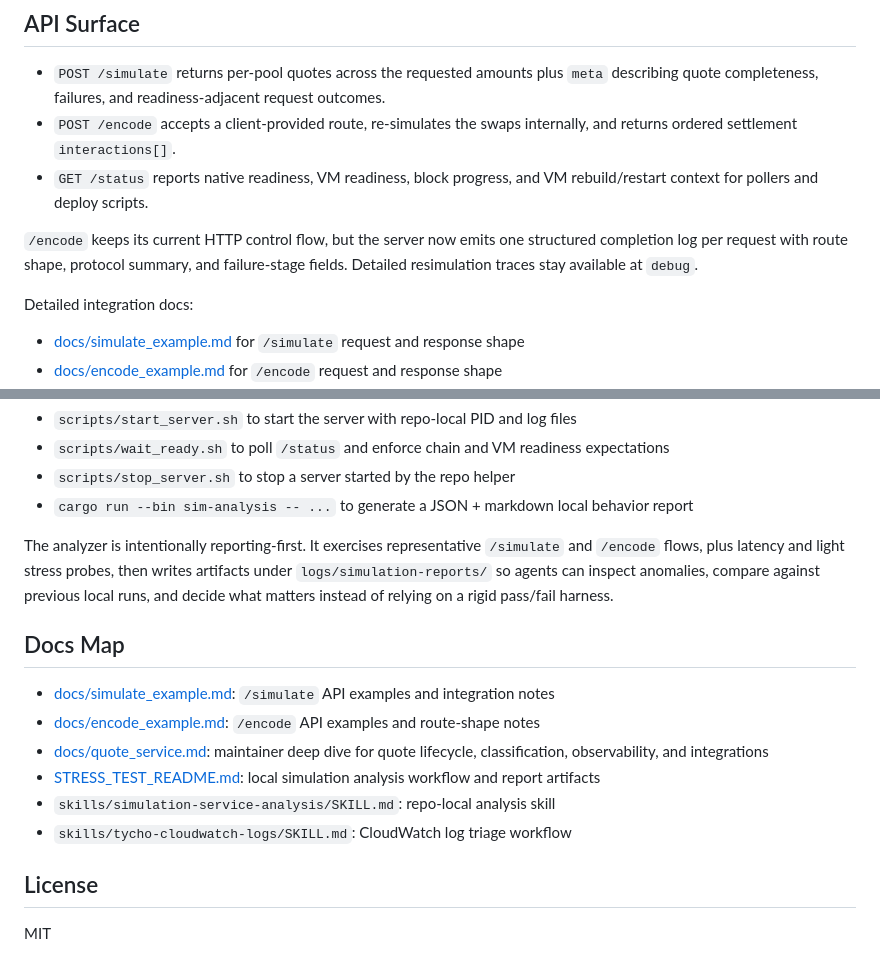
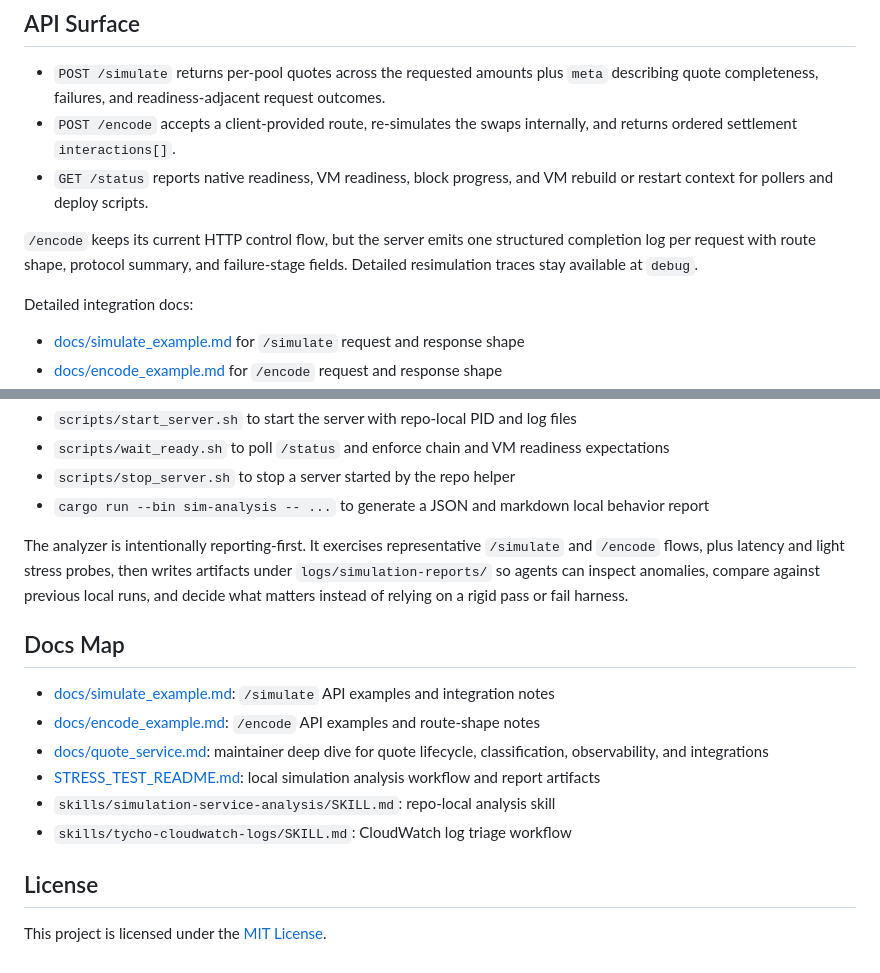
Before and after one commit to dewiz-xyz/tycho-simulation-server, a Markdown page: README.md, 2 parts joined by grey strips. Drawn GitHub-style.

```diff
--- a/README.md
+++ b/README.md
@@ -41,9 +94,9 @@ Common optional inputs:
 
 - `POST /simulate` returns per-pool quotes across the requested amounts plus `meta` describing quote completeness, failures, and readiness-adjacent request outcomes.
 - `POST /encode` accepts a client-provided route, re-simulates the swaps internally, and returns ordered settlement `interactions[]`.
-- `GET /status` reports native readiness, VM readiness, block progress, and VM rebuild/restart context for pollers and deploy scripts.
+- `GET /status` reports native readiness, VM readiness, block progress, and VM rebuild or restart context for pollers and deploy scripts.
 
-`/encode` keeps its current HTTP control flow, but the server now emits one structured completion log per request with route shape, protocol summary, and failure-stage fields. Detailed resimulation traces stay available at `debug`.
+`/encode` keeps its current HTTP control flow, but the server emits one structured completion log per request with route shape, protocol summary, and failure-stage fields. Detailed resimulation traces stay available at `debug`.
 
 Detailed integration docs:
 
@@ -151,9 +204,9 @@ Useful helpers:
 - `scripts/start_server.sh` to start the server with repo-local PID and log files
 - `scripts/wait_ready.sh` to poll `/status` and enforce chain and VM readiness expectations
 - `scripts/stop_server.sh` to stop a server started by the repo helper
-- `cargo run --bin sim-analysis -- ...` to generate a JSON + markdown local behavior report
+- `cargo run --bin sim-analysis -- ...` to generate a JSON and markdown local behavior report
 
-The analyzer is intentionally reporting-first. It exercises representative `/simulate` and `/encode` flows, plus latency and light stress probes, then writes artifacts under `logs/simulation-reports/` so agents can inspect anomalies, compare against previous local runs, and decide what matters instead of relying on a rigid pass/fail harness.
+The analyzer is intentionally reporting-first. It exercises representative `/simulate` and `/encode` flows, plus latency and light stress probes, then writes artifacts under `logs/simulation-reports/` so agents can inspect anomalies, compare against previous local runs, and decide what matters instead of relying on a rigid pass or fail harness.
 
 ## Docs Map
 
@@ -166,4 +219,4 @@ The analyzer is intentionally reporting-first. It exercises representative `/sim
 
 ## License
 
-MIT
+This project is licensed under the [MIT License](LICENSE).
```
Also changed, not shown: other parts of README.md (+64 -11 lines), STRESS_TEST_README.md (+2 -2 lines), skills/simulation-service-analysis/SKILL.md (+2 -2 lines), .github/assets/dsolver-logo.png (added), 4 other files.
